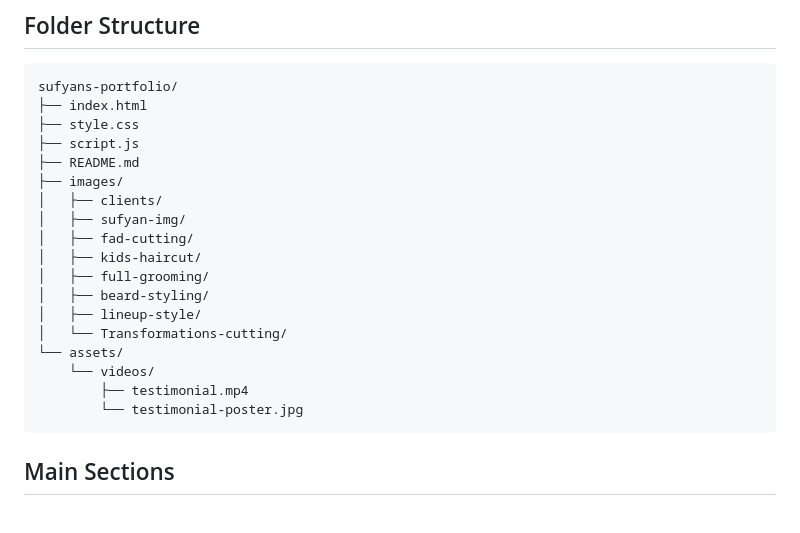
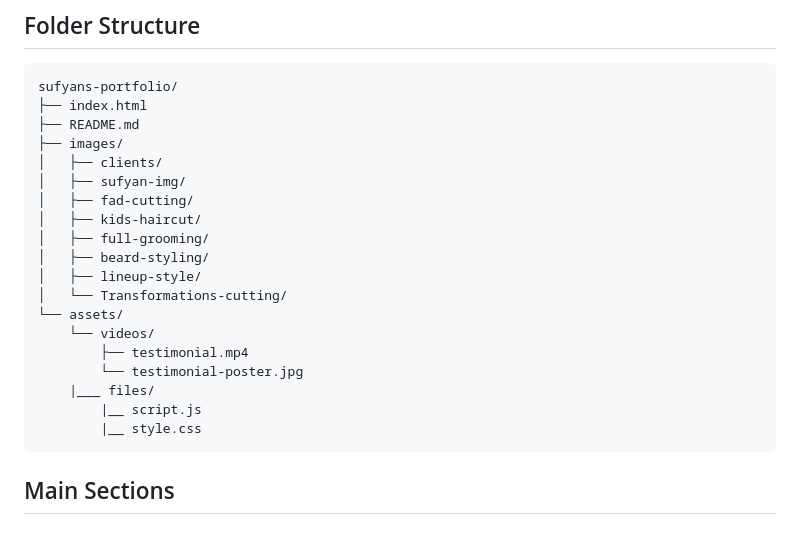
Before and after one commit to malikzeeshannb-art/Professional-Barber-Portfolio, a Markdown page: README.md, the part around the change. Rendered like a GitHub page.

Commit message:
Revise README to include new file structure
Updated project structure in README to reflect new file organization.

````diff
--- a/README.md
+++ b/README.md
@@ -40,8 +40,6 @@ The goal of the project is to create a clean, premium, client-friendly online pr
 ```bash
 sufyans-portfolio/
 ├── index.html
-├── style.css
-├── script.js
 ├── README.md
 ├── images/
 │   ├── clients/
@@ -56,6 +54,9 @@ sufyans-portfolio/
     └── videos/
         ├── testimonial.mp4
         └── testimonial-poster.jpg
+    |___ files/
+        |__ script.js
+        |__ style.css
 ```
 
 ## Main Sections
````
